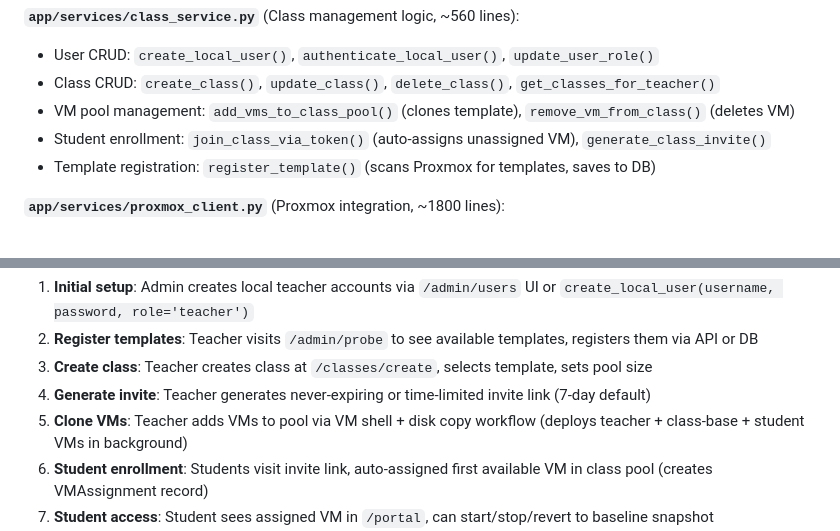
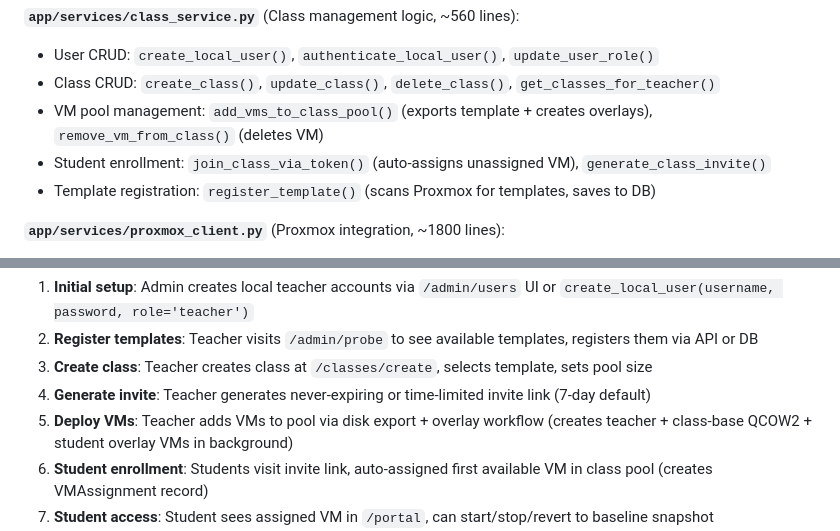
Before and after one commit to Snappieuk/proxmox-lab-gui, a Markdown page: .github/copilot-instructions.md, 2 parts joined by grey strips. Rendered like a GitHub page.

```diff
--- a/.github/copilot-instructions.md
+++ b/.github/copilot-instructions.md
@@ -161,7 +162,7 @@ api/
 **`app/services/class_service.py`** (Class management logic, ~560 lines):
 - User CRUD: `create_local_user()`, `authenticate_local_user()`, `update_user_role()`
 - Class CRUD: `create_class()`, `update_class()`, `delete_class()`, `get_classes_for_teacher()`
-- VM pool management: `add_vms_to_class_pool()` (clones template), `remove_vm_from_class()` (deletes VM)
+- VM pool management: `add_vms_to_class_pool()` (exports template + creates overlays), `remove_vm_from_class()` (deletes VM)
 - Student enrollment: `join_class_via_token()` (auto-assigns unassigned VM), `generate_class_invite()`
 - Template registration: `register_template()` (scans Proxmox for templates, saves to DB)
 
@@ -275,7 +276,7 @@ git add . && git commit -m "Changes" && git push
 2. **Register templates**: Teacher visits `/admin/probe` to see available templates, registers them via API or DB
 3. **Create class**: Teacher creates class at `/classes/create`, selects template, sets pool size
 4. **Generate invite**: Teacher generates never-expiring or time-limited invite link (7-day default)
-5. **Clone VMs**: Teacher adds VMs to pool via VM shell + disk copy workflow (deploys teacher + class-base + student VMs in background)
+5. **Deploy VMs**: Teacher adds VMs to pool via disk export + overlay workflow (creates teacher + class-base QCOW2 + student overlay VMs in background)
 6. **Student enrollment**: Students visit invite link, auto-assigned first available VM in class pool (creates VMAssignment record)
 7. **Student access**: Student sees assigned VM in `/portal`, can start/stop/revert to baseline snapshot
 8. **Template publishing**: Teacher can publish changes from their VM → class template → all student VMs via `/api/classes/<id>/publish-template`
```
Also changed, not shown: other parts of .github/copilot-instructions.md (+14 -13 lines).
